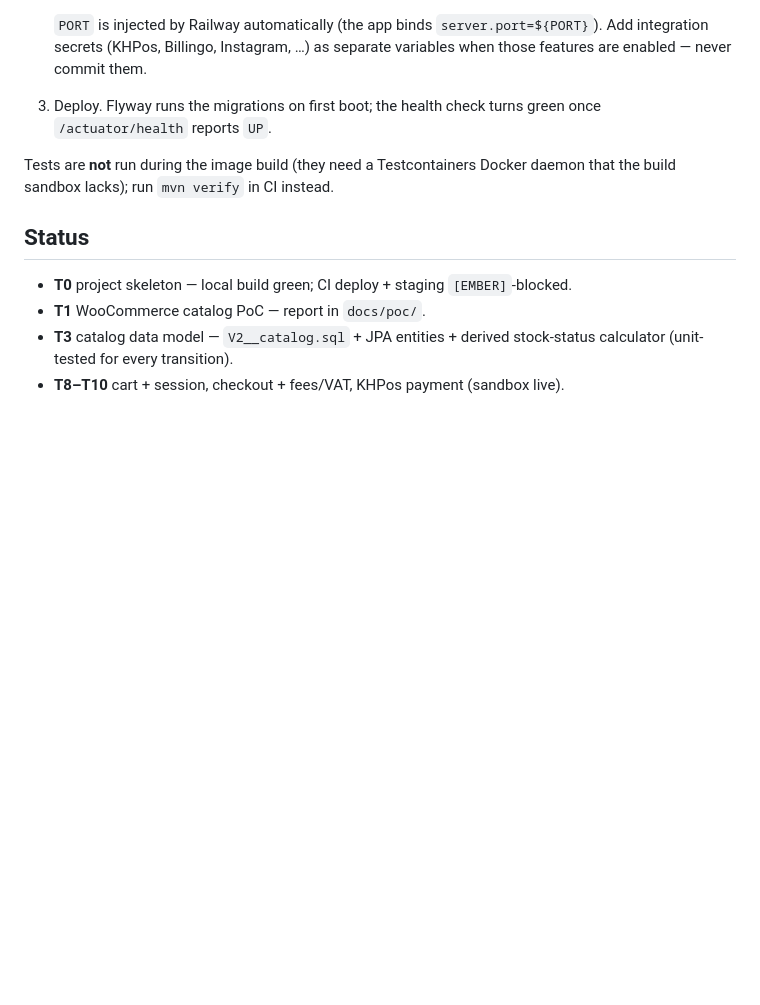
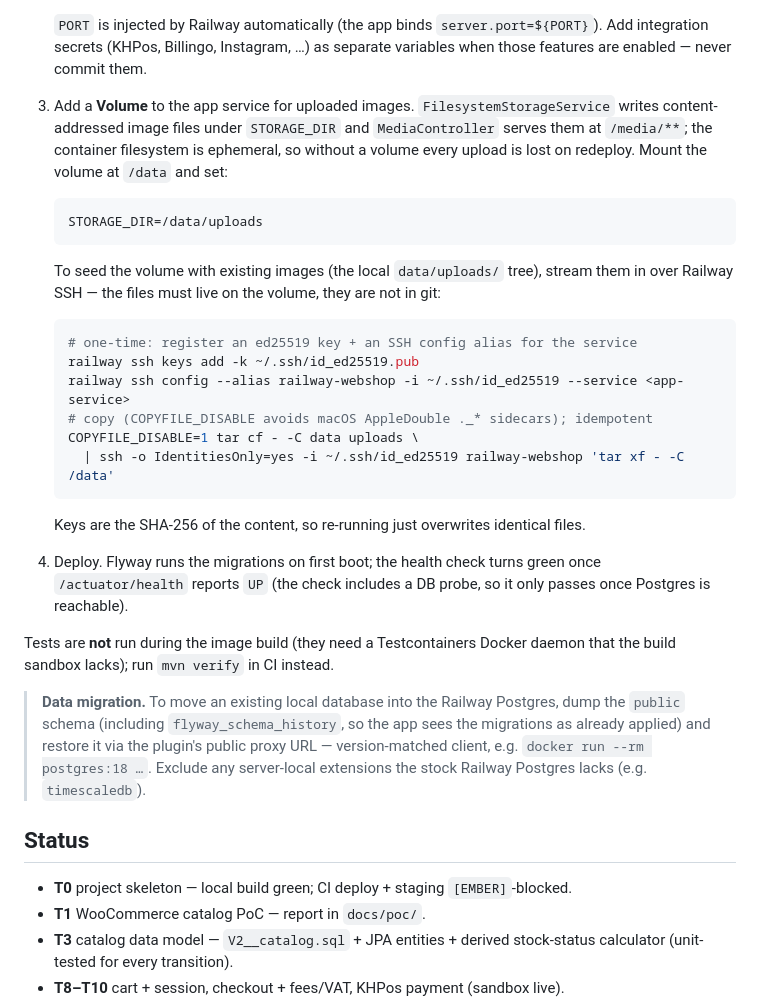
Before and after one commit to puskaiz/nemiskacat, a Markdown page: README.md, the part around the change. Drawn GitHub-style; blank space fills up the shorter version.

Commit message:
docs: document Railway persistent volume + STORAGE_DIR for uploaded images
Add the volume step to the Railway deploy section: mount a Volume at /data,
set STORAGE_DIR=/data/uploads (container FS is ephemeral, so uploads need a
volume), plus the one-time SSH-key + tar-over-ssh command to seed the volume
from the local data/uploads tree. Also note the DB health probe and a
short DB-migration runbook (dump public schema incl. flyway history, exclude
server-local extensions like timescaledb).

Co-Authored-By: Claude Opus 4.8 (1M context) <noreply@anthropic.com>

````diff
--- a/README.md
+++ b/README.md
@@ -63,11 +63,40 @@ Steps:
    `PORT` is injected by Railway automatically (the app binds `server.port=${PORT}`).
    Add integration secrets (KHPos, Billingo, Instagram, …) as separate variables when
    those features are enabled — never commit them.
-3. Deploy. Flyway runs the migrations on first boot; the health check turns green
-   once `/actuator/health` reports `UP`.
+3. Add a **Volume** to the app service for uploaded images. `FilesystemStorageService`
+   writes content-addressed image files under `STORAGE_DIR` and `MediaController`
+   serves them at `/media/**`; the container filesystem is ephemeral, so without a
+   volume every upload is lost on redeploy. Mount the volume at `/data` and set:
+
+   ```
+   STORAGE_DIR=/data/uploads
+   ```
+
+   To seed the volume with existing images (the local `data/uploads/` tree), stream
+   them in over Railway SSH — the files must live on the volume, they are not in git:
+
+   ```bash
+   # one-time: register an ed25519 key + an SSH config alias for the service
+   railway ssh keys add -k ~/.ssh/id_ed25519.pub
+   railway ssh config --alias railway-webshop -i ~/.ssh/id_ed25519 --service <app-service>
+   # copy (COPYFILE_DISABLE avoids macOS AppleDouble ._* sidecars); idempotent
+   COPYFILE_DISABLE=1 tar cf - -C data uploads \
+     | ssh -o IdentitiesOnly=yes -i ~/.ssh/id_ed25519 railway-webshop 'tar xf - -C /data'
+   ```
+
+   Keys are the SHA-256 of the content, so re-running just overwrites identical files.
+4. Deploy. Flyway runs the migrations on first boot; the health check turns green
+   once `/actuator/health` reports `UP` (the check includes a DB probe, so it only
+   passes once Postgres is reachable).
 
 Tests are **not** run during the image build (they need a Testcontainers Docker
 daemon that the build sandbox lacks); run `mvn verify` in CI instead.
+
+> **Data migration.** To move an existing local database into the Railway Postgres,
+> dump the `public` schema (including `flyway_schema_history`, so the app sees the
+> migrations as already applied) and restore it via the plugin's public proxy URL —
+> version-matched client, e.g. `docker run --rm postgres:18 …`. Exclude any
+> server-local extensions the stock Railway Postgres lacks (e.g. `timescaledb`).
 
 ## Status
 
````
